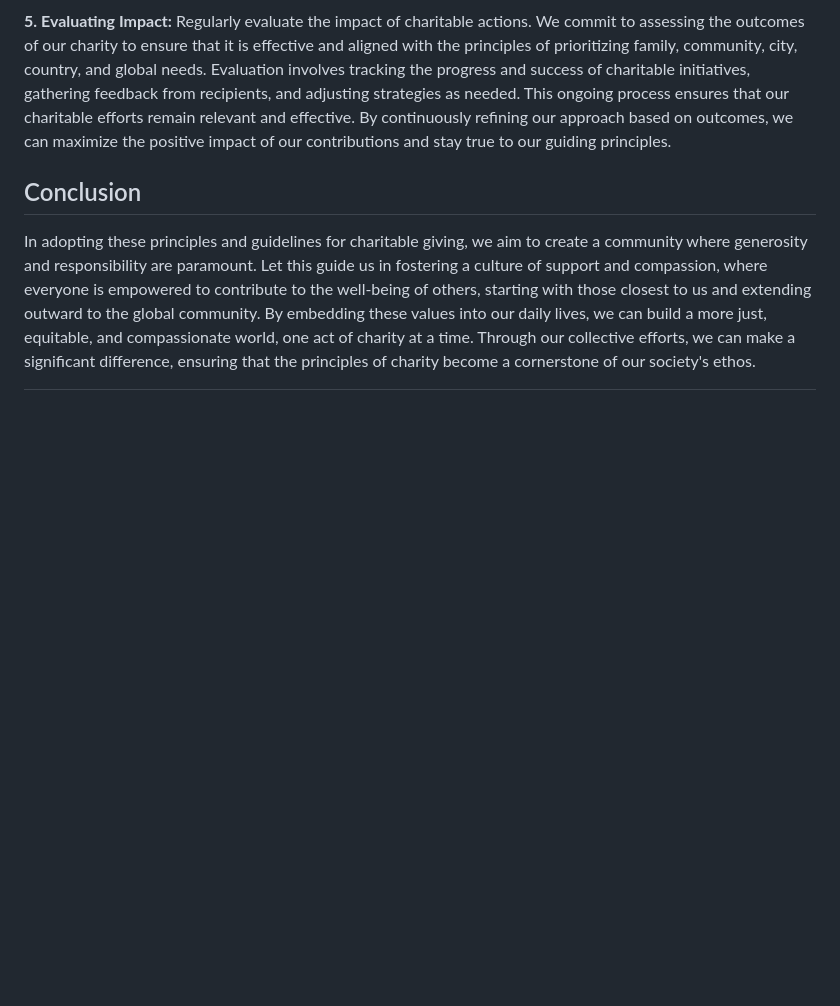
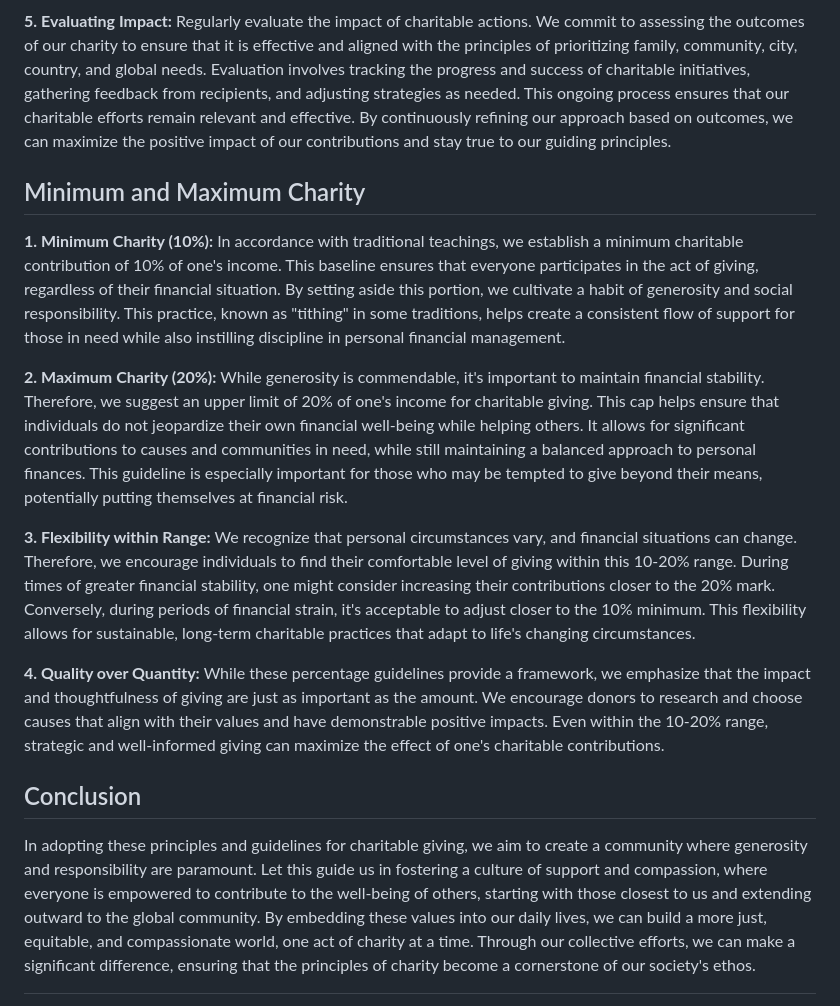
Before and after one commit to Project-Creed/ethos, a Markdown page: charity.md, the part around the change. Drawn GitHub-style; blank space fills up the shorter version.

Commit message:
add minimum chairty

```diff
--- a/charity.md
+++ b/charity.md
@@ -28,6 +28,17 @@ Recognizing the vital role of charity in fostering a compassionate and supportiv
 
 **5. Evaluating Impact:** Regularly evaluate the impact of charitable actions. We commit to assessing the outcomes of our charity to ensure that it is effective and aligned with the principles of prioritizing family, community, city, country, and global needs. Evaluation involves tracking the progress and success of charitable initiatives, gathering feedback from recipients, and adjusting strategies as needed. This ongoing process ensures that our charitable efforts remain relevant and effective. By continuously refining our approach based on outcomes, we can maximize the positive impact of our contributions and stay true to our guiding principles.
 
+## Minimum and Maximum Charity
+
+**1. Minimum Charity (10%):** In accordance with traditional teachings, we establish a minimum charitable contribution of 10% of one's income. This baseline ensures that everyone participates in the act of giving, regardless of their financial situation. By setting aside this portion, we cultivate a habit of generosity and social responsibility. This practice, known as "tithing" in some traditions, helps create a consistent flow of support for those in need while also instilling discipline in personal financial management.
+
+**2. Maximum Charity (20%):** While generosity is commendable, it's important to maintain financial stability. Therefore, we suggest an upper limit of 20% of one's income for charitable giving. This cap helps ensure that individuals do not jeopardize their own financial well-being while helping others. It allows for significant contributions to causes and communities in need, while still maintaining a balanced approach to personal finances. This guideline is especially important for those who may be tempted to give beyond their means, potentially putting themselves at financial risk.
+
+**3. Flexibility within Range:** We recognize that personal circumstances vary, and financial situations can change. Therefore, we encourage individuals to find their comfortable level of giving within this 10-20% range. During times of greater financial stability, one might consider increasing their contributions closer to the 20% mark. Conversely, during periods of financial strain, it's acceptable to adjust closer to the 10% minimum. This flexibility allows for sustainable, long-term charitable practices that adapt to life's changing circumstances.
+
+**4. Quality over Quantity:** While these percentage guidelines provide a framework, we emphasize that the impact and thoughtfulness of giving are just as important as the amount. We encourage donors to research and choose causes that align with their values and have demonstrable positive impacts. Even within the 10-20% range, strategic and well-informed giving can maximize the effect of one's charitable contributions.
+
+
 ## Conclusion
 
 In adopting these principles and guidelines for charitable giving, we aim to create a community where generosity and responsibility are paramount. Let this guide us in fostering a culture of support and compassion, where everyone is empowered to contribute to the well-being of others, starting with those closest to us and extending outward to the global community. By embedding these values into our daily lives, we can build a more just, equitable, and compassionate world, one act of charity at a time. Through our collective efforts, we can make a significant difference, ensuring that the principles of charity become a cornerstone of our society's ethos.
```
